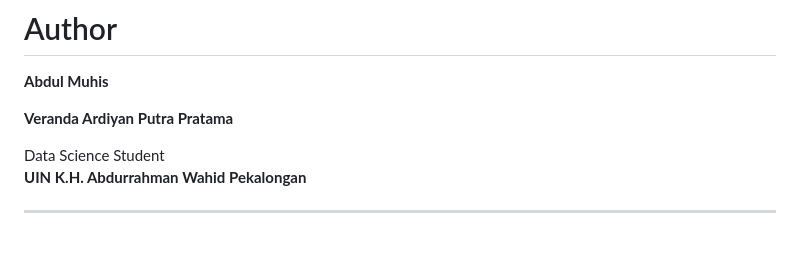
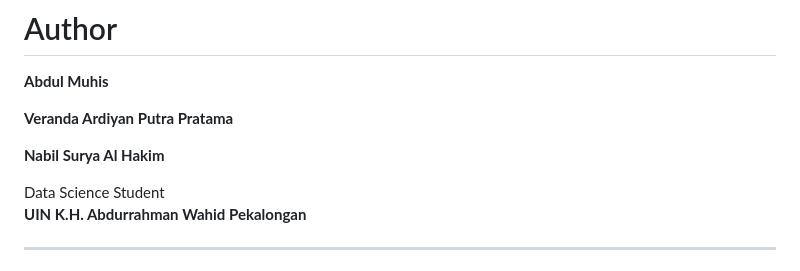
Before and after one commit to NezzyGremory/Dataset-Research, a Markdown page: README.md, the part around the change. GitHub-like rendering; blank space fills up the shorter version.

Commit message:
Update complete project README

```diff
--- a/README.md
+++ b/README.md
@@ -1007,6 +1007,8 @@ GENERATE A RESEARCH REPORT
 
 **Veranda Ardiyan Putra Pratama**
 
+**Nabil Surya Al Hakim**
+
 Data Science Student
 **UIN K.H. Abdurrahman Wahid Pekalongan**
 
```
